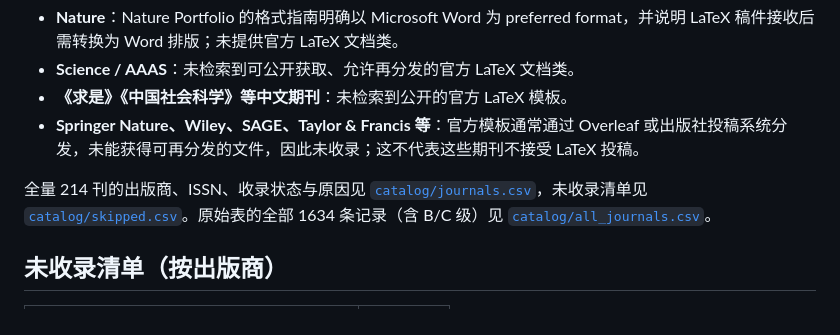
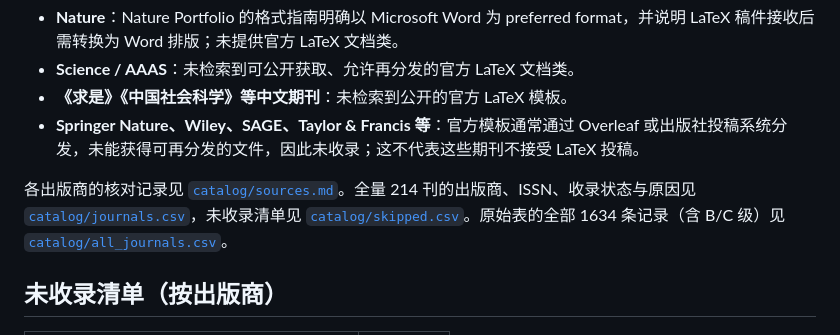
Before and after one commit to llt228/hzauth-journal-templates, a Markdown page: README.md, the part around the change. GitHub-like rendering.

```diff
--- a/README.md
+++ b/README.md
@@ -160,7 +160,7 @@ python3 scripts/verify.py            # 校验目录完整性与 PDF 产物
 - **《求是》《中国社会科学》等中文期刊**：未检索到公开的官方 LaTeX 模板。
 - **Springer Nature、Wiley、SAGE、Taylor & Francis 等**：官方模板通常通过 Overleaf 或出版社投稿系统分发，未能获得可再分发的文件，因此未收录；这不代表这些期刊不接受 LaTeX 投稿。
 
-全量 214 刊的出版商、ISSN、收录状态与原因见 [`catalog/journals.csv`](catalog/journals.csv)，未收录清单见 [`catalog/skipped.csv`](catalog/skipped.csv)。原始表的全部 1634 条记录（含 B/C 级）见 [`catalog/all_journals.csv`](catalog/all_journals.csv)。
+各出版商的核对记录见 [`catalog/sources.md`](catalog/sources.md)。全量 214 刊的出版商、ISSN、收录状态与原因见 [`catalog/journals.csv`](catalog/journals.csv)，未收录清单见 [`catalog/skipped.csv`](catalog/skipped.csv)。原始表的全部 1634 条记录（含 B/C 级）见 [`catalog/all_journals.csv`](catalog/all_journals.csv)。
 
 ## 未收录清单（按出版商）
 
```
Also changed, not shown: catalog/README.md (+5 -1 lines), catalog/sources.md (added, +37 -0 lines).
